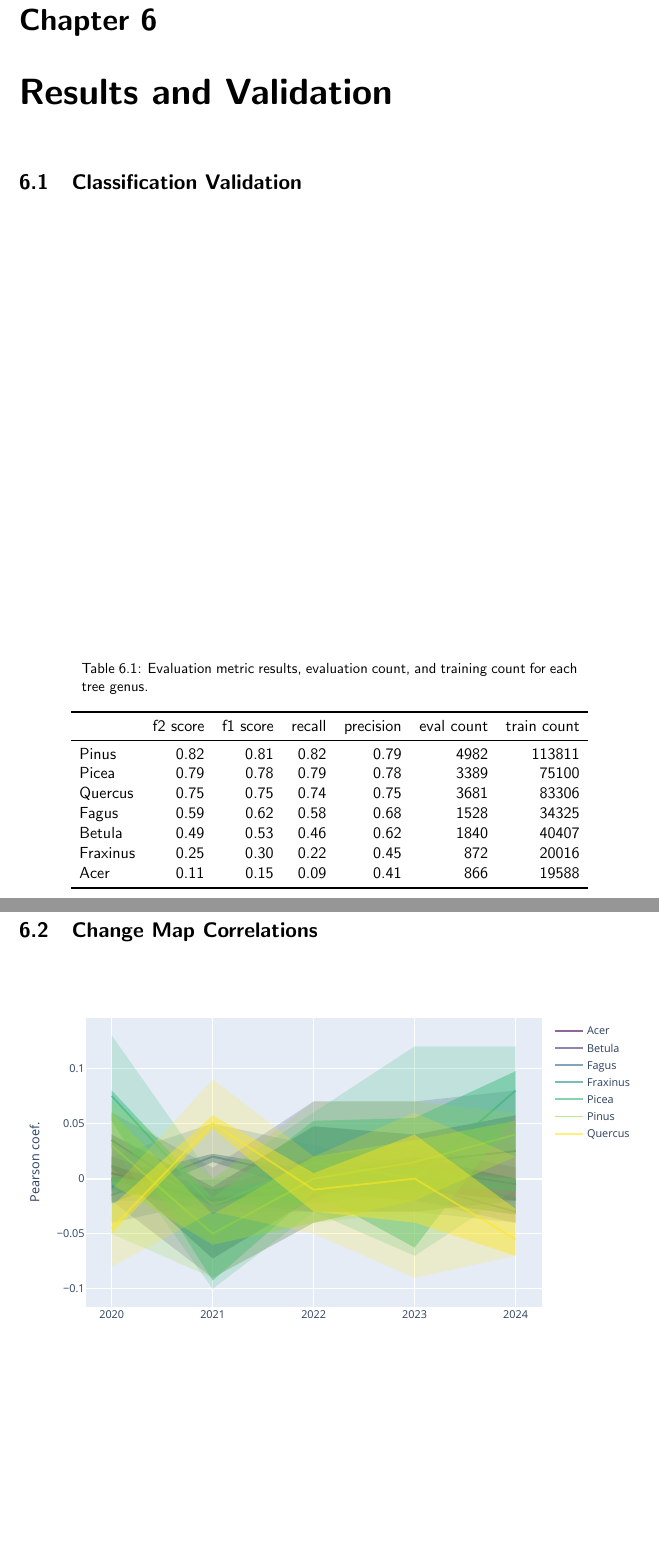
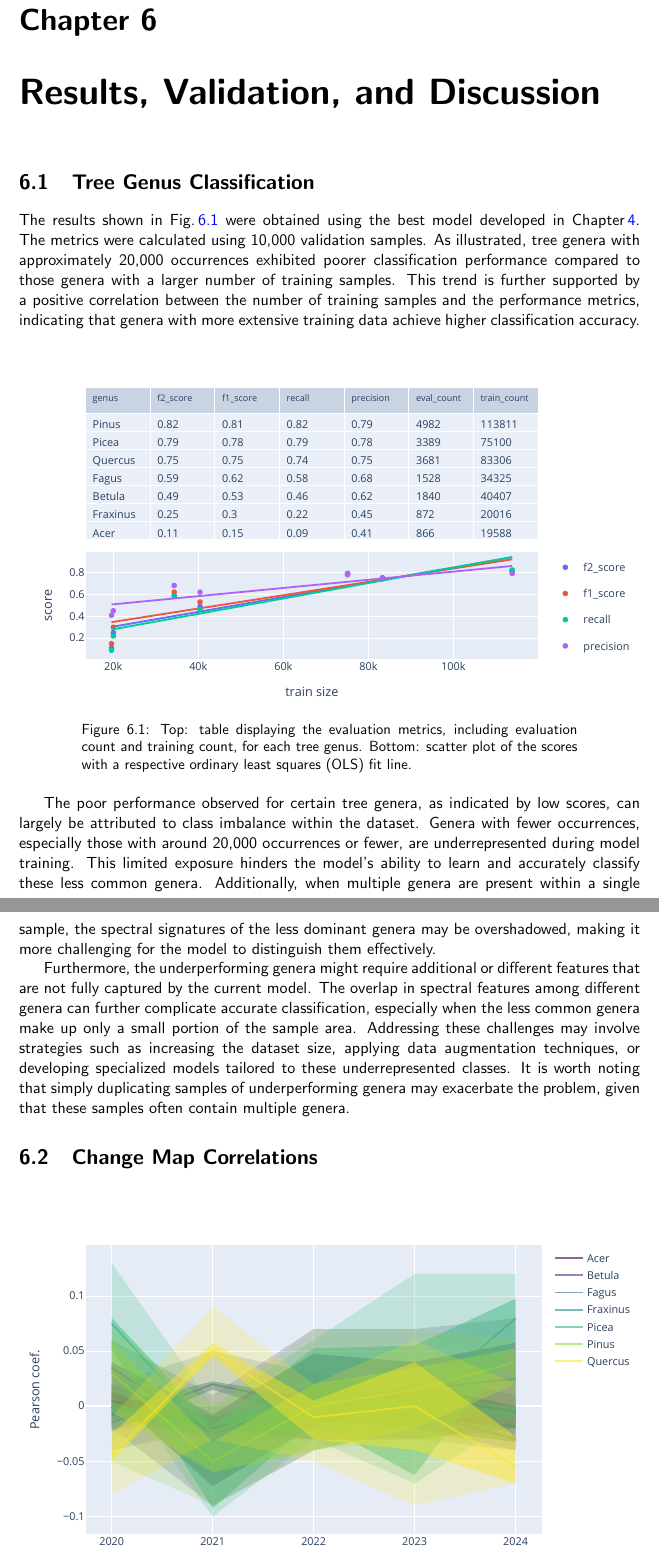
Before and after one commit to pj097/ClimateForestModeling, a LaTeX thesis (report/main.tex, which reads report/chapters/results.tex, report/figures/figures_class/class_analysis.tex): two parts of pages 27 and 28 of 34 before the commit and two parts of pages 27 and 28 of 35 after it, joined at a grey line, cut so that both start at the same text, the shorter picture padded with empty space. Compiled offline with pdfLaTeX.

Commit message:
finished report, probably pending further reviews, added new class analysis visual

```diff
--- a/report/chapters/results.tex
+++ b/report/chapters/results.tex
@@ -1,9 +1,20 @@
-\chapter{Results and Validation}
+\chapter{Results, Validation, and Discussion}
 \label{chapter:results}
 
-\section{Classification Validation}
+\section{Tree Genus Classification}
 
-\input{figures/figures_class/class_analysis.tex}
+The results shown in Fig.\,\ref{fig:class_analysis} were obtained using the best model developed in Chapter\,\ref{chapter:hyper}. The metrics were calculated using 10,000 validation samples. As illustrated, tree genera with approximately 20,000 occurrences exhibited poorer classification performance compared to those genera with a larger number of training samples. This trend is further supported by a positive correlation between the number of training samples and the performance metrics, indicating that genera with more extensive training data achieve higher classification accuracy.
+
+\begin{figure}[ht]
+    \centering
+    \includegraphics[width=0.98\linewidth, trim={10pt 20pt 10pt 40pt}, clip]{figures/figures_class/class_analysis.pdf}
+    \caption{Top: table displaying the evaluation metrics, including evaluation count and training count, for each tree genus. Bottom: scatter plot of the scores with a respective ordinary least squares (OLS) fit line.}
+    \label{fig:class_analysis}
+\end{figure}
+
+The poor performance observed for certain tree genera, as indicated by low scores, can largely be attributed to class imbalance within the dataset. Genera with fewer occurrences, especially those with around 20,000 occurrences or fewer, are underrepresented during model training. This limited exposure hinders the model's ability to learn and accurately classify these less common genera. Additionally, when multiple genera are present within a single sample, the spectral signatures of the less dominant genera may be overshadowed, making it more challenging for the model to distinguish them effectively.
+
+Furthermore, the underperforming genera might require additional or different features that are not fully captured by the current model. The overlap in spectral features among different genera can further complicate accurate classification, especially when the less common genera make up only a small portion of the sample area. Addressing these challenges may involve strategies such as increasing the dataset size, applying data augmentation techniques, or developing specialized models tailored to these underrepresented classes. It is worth noting that simply duplicating samples of underperforming genera may exacerbate the problem, given that these samples often contain multiple genera.
 
 \section{Change Map Correlations}
 
--- a/report/figures/figures_class/class_analysis.tex
+++ /dev/null
@@ -1,19 +0,0 @@
-\begin{table}
-\caption{Evaluation metric results, evaluation count, and training count for each tree genus.}
-\label{tab:class_analysis}
-\centering
-
-\begin{tabular}{lrrrrrr}
-\toprule
- & f2 score & f1 score & recall & precision & eval count & train count \\
-\midrule
-Pinus & 0.82 & 0.81 & 0.82 & 0.79 & 4982 & 113811 \\
-Picea & 0.79 & 0.78 & 0.79 & 0.78 & 3389 & 75100 \\
-Quercus & 0.75 & 0.75 & 0.74 & 0.75 & 3681 & 83306 \\
-Fagus & 0.59 & 0.62 & 0.58 & 0.68 & 1528 & 34325 \\
-Betula & 0.49 & 0.53 & 0.46 & 0.62 & 1840 & 40407 \\
-Fraxinus & 0.25 & 0.30 & 0.22 & 0.45 & 872 & 20016 \\
-Acer & 0.11 & 0.15 & 0.09 & 0.41 & 866 & 19588 \\
-\bottomrule
-\end{tabular}
-\end{table}
```
Also changed, not shown: report/chapters/climate.tex (+3 -1 lines), report/main.tex (+0 -2 lines), README.md, report/figures/figures_class/class_analysis.pdf (added), report/chapters/results.tex (8 more changed lines), 9 other files.
